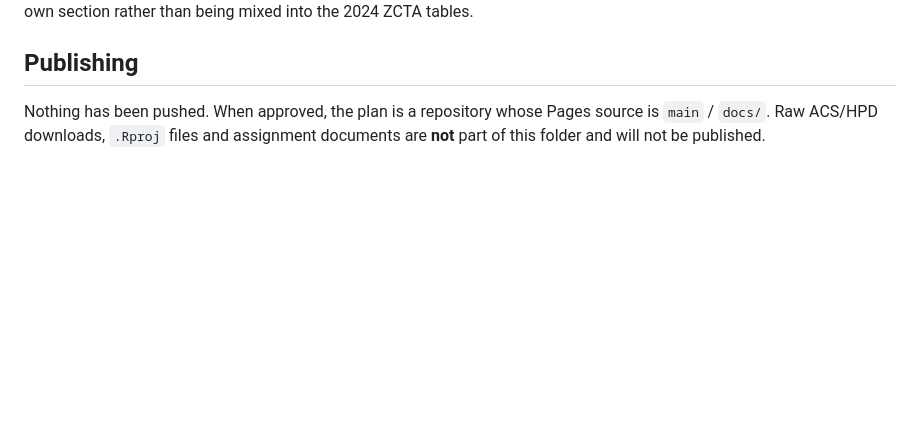
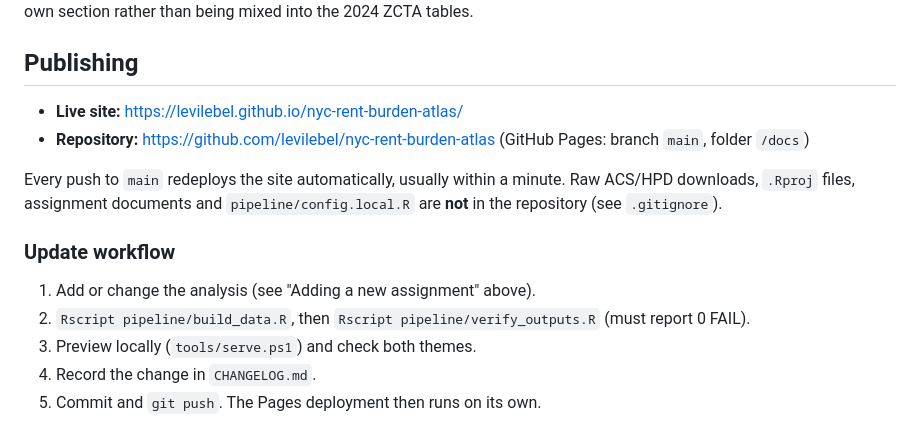
Before and after one commit to levilebel/nyc-rent-burden-atlas, a Markdown page: README.md, the part around the change. Drawn GitHub-style; blank space fills up the shorter version.

Commit message:
Document published site URLs and update workflow
Co-Authored-By: Claude Opus 5.5 <noreply@anthropic.com>

```diff
--- a/README.md
+++ b/README.md
@@ -77,5 +77,15 @@ Only datasets that are actually comparable should be merged. For example, a diff
 
 ## Publishing
 
-Nothing has been pushed. When approved, the plan is a repository whose Pages source is `main` / `docs/`.
-Raw ACS/HPD downloads, `.Rproj` files and assignment documents are **not** part of this folder and will not be published.
+- **Live site:** https://levilebel.github.io/nyc-rent-burden-atlas/
+- **Repository:** https://github.com/levilebel/nyc-rent-burden-atlas (GitHub Pages: branch `main`, folder `/docs`)
+
+Every push to `main` redeploys the site automatically, usually within a minute.
+Raw ACS/HPD downloads, `.Rproj` files, assignment documents and `pipeline/config.local.R` are **not** in the repository (see `.gitignore`).
+
+### Update workflow
+1. Add or change the analysis (see "Adding a new assignment" above).
+2. `Rscript pipeline/build_data.R`, then `Rscript pipeline/verify_outputs.R` (must report 0 FAIL).
+3. Preview locally (`tools/serve.ps1`) and check both themes.
+4. Record the change in `CHANGELOG.md`.
+5. Commit and `git push`. The Pages deployment then runs on its own.
```
Also changed, not shown: CHANGELOG.md (+4 -1 lines).
